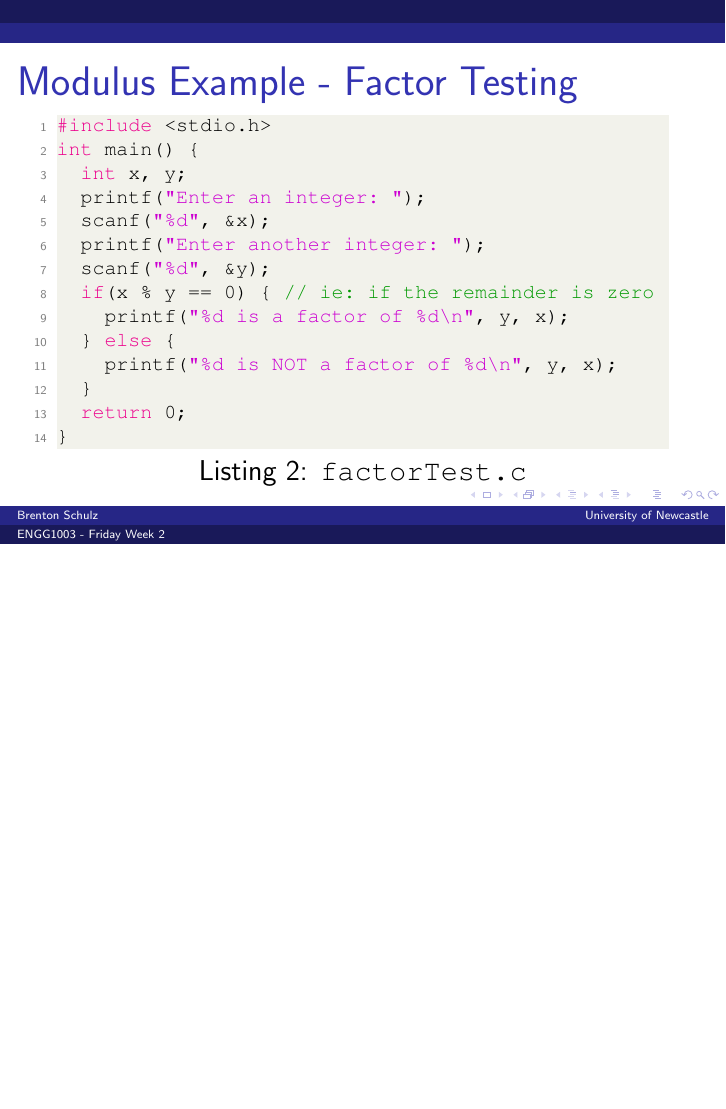
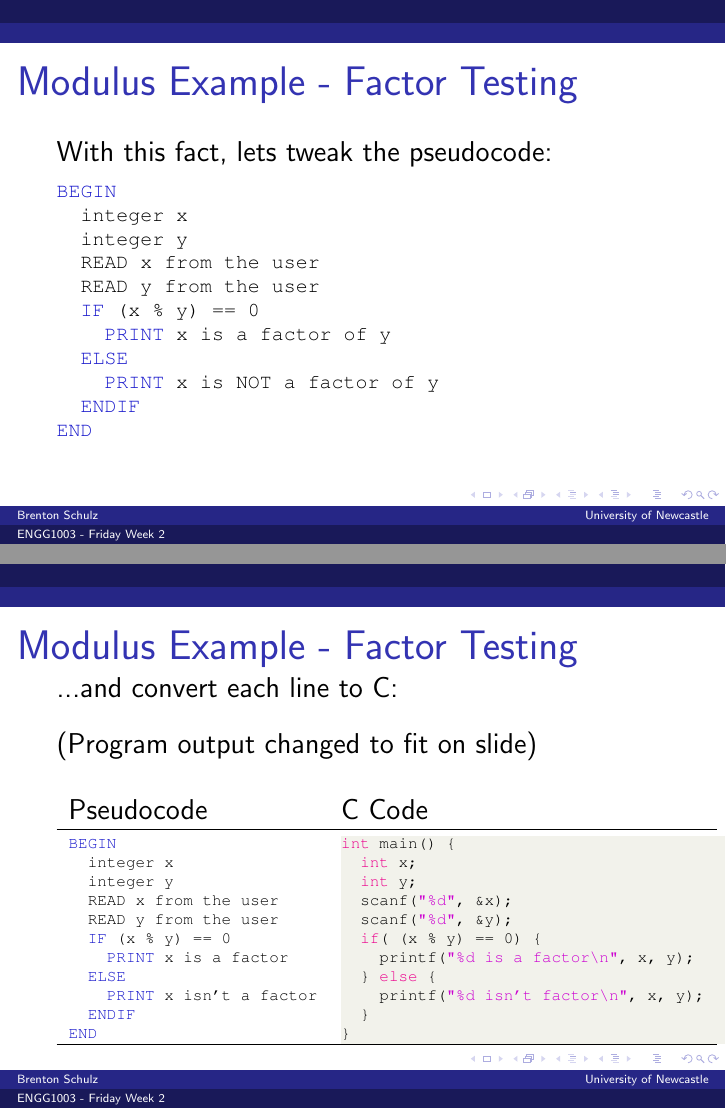
Before and after one commit to bschulznewy/engg1003, LaTeX slides (Lectures/Wk2/Wk2Fri.tex): page 10 of 19 before the commit and pages 8 and 9 of 27 after it, the two joined at a grey line, the shorter picture padded with empty space. Compiled offline with pdfLaTeX.

Commit message:
Added many slides on factor testing example

```diff
--- a/Lectures/Wk2/Wk2Fri.tex
+++ b/Lectures/Wk2/Wk2Fri.tex
@@ -59,0 +98,3 @@
+	READ x from the user
+	READ y from the user
+	Test if x is a factor of y
@@ -59,0 +133,71 @@
+	// x is a factor of y
+}
+\end{lstlisting}
+
+\end{frame}
+
+\begin{frame}[fragile]
+\frametitle{Modulus Example - Factor Testing}
+With this fact, lets tweak the pseudocode:
+\begin{lstlisting}[style=pseudo]
+BEGIN
+	integer x
+	integer y
+	READ x from the user
+	READ y from the user
+	IF (x % y) == 0
+		PRINT x is a factor of y
+	ELSE
+		PRINT x is NOT a factor of y
+	ENDIF
+END
+\end{lstlisting}
+\end{frame}
+
+\begin{frame}[fragile]
+\frametitle{Modulus Example - Factor Testing}
+...and convert each line to C:\\
+\vspace{4mm}
+(Program output changed to fit on slide)
+\vspace{-2mm}
+\begin{table}[H]
+\centering
+
+\begin{tabular}{ll}
+Pseudocode & C Code \\
+\hline
+
+\begin{lstlisting}[style=pseudo,basicstyle=\ttfamily\scriptsize]
+BEGIN
+	integer x
+	integer y
+	READ x from the user
+	READ y from the user
+	IF (x % y) == 0
+		PRINT x is a factor
+	ELSE
+		PRINT x isn't a factor
+	ENDIF
+END
+\end{lstlisting} &
+
+\begin{lstlisting}[style=Ctable,basicstyle=\ttfamily\scriptsize]
+int main() {
+	int x;
+	int y;
+	scanf("%d", &x);
+	scanf("%d", &y);
+	if( (x % y) == 0) {
+		printf("%d is a factor\n", x, y);
+	} else {
+		printf("%d isn't factor\n", x, y);
+	}
+}
+\end{lstlisting}
+\\
+
+\hline
+\end{tabular}
+\end{table}
+
+\end{frame}
@@ -215,22 +400,3 @@ int main() {
 Pre/post-inc/decrements have many applications, more details in coming weeks.
 \end{frame}
 
-\begin{frame}[fragile]
-\frametitle{Modulus Example - Factor Testing}
-\begin{lstlisting}[style=CStyle,caption=\texttt{factorTest.c}]
-#include <stdio.h>
-int main() {
-	int x, y;
-	printf("Enter an integer: ");
-	scanf("%d", &x);
-	printf("Enter another integer: ");
-	scanf("%d", &y);
-	if(x % y == 0) { // ie: if the remainder is zero
-		printf("%d is a factor of %d\n", y, x);
-	} else {
-		printf("%d is NOT a factor of %d\n", y, x);
-	}
-	return 0;
-}
-\end{lstlisting}
-\end{frame}
```
Also changed, not shown: Lectures/Wk2/Wk2Fri.tex (134 more changed lines).
